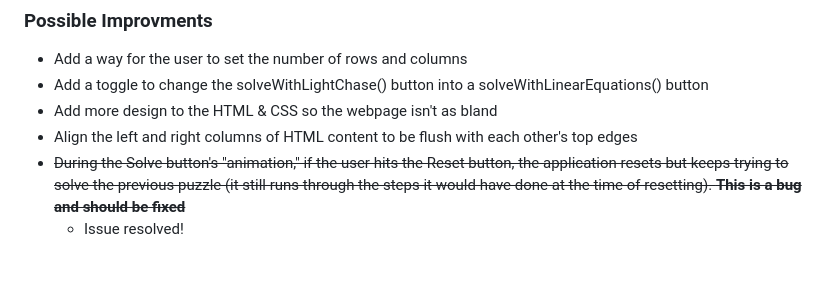
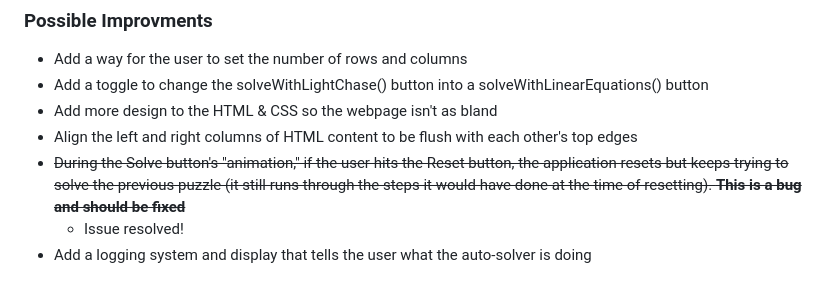
Before and after one commit to Eric-Vaughn/lights-out-puzzle-solver, a Markdown page: README.md, the part around the change. Rendered like a GitHub page.

Commit message:
Added another entry under "Possible Improvments" in README

```diff
--- a/README.md
+++ b/README.md
@@ -39,3 +39,4 @@ I think AI usage as a tool for learning is better than a crutch for understandin
 + Align the left and right columns of HTML content to be flush with each other's top edges
 + ~~During the Solve button's "animation," if the user hits the Reset button, the application resets but keeps trying to solve the previous puzzle (it still runs through the steps it would have done at the time of resetting). **This is a bug and should be fixed**~~
     + Issue resolved!
++ Add a logging system and display that tells the user what the auto-solver is doing
```
